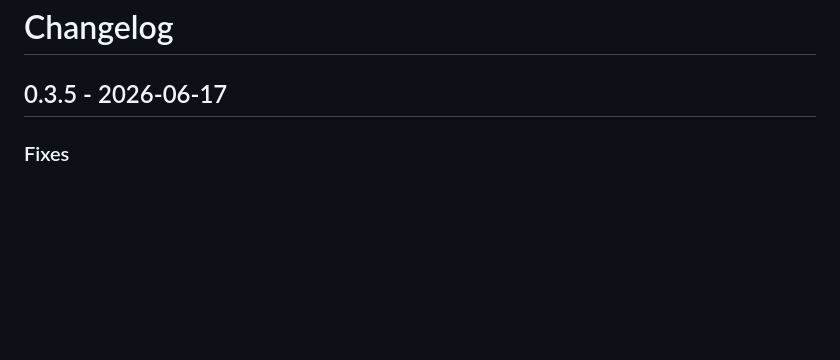
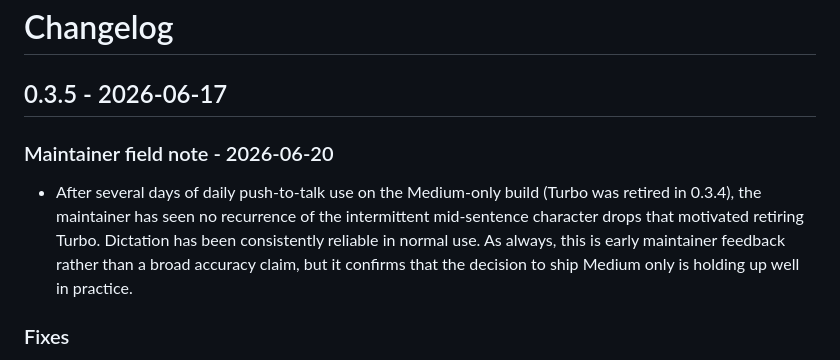
Before and after one commit to FlyingFSR/friday, a Markdown page: CHANGELOG.md, the part around the change. GitHub-like rendering; blank space fills up the shorter version.

Commit message:
docs: add 0.3.5 maintainer field note (Medium-only build stable in daily use)

```diff
--- a/CHANGELOG.md
+++ b/CHANGELOG.md
@@ -1,6 +1,15 @@
 # Changelog
 
 ## 0.3.5 - 2026-06-17
+
+### Maintainer field note - 2026-06-20
+
+- After several days of daily push-to-talk use on the Medium-only build (Turbo
+  was retired in 0.3.4), the maintainer has seen no recurrence of the
+  intermittent mid-sentence character drops that motivated retiring Turbo.
+  Dictation has been consistently reliable in normal use. As always, this is
+  early maintainer feedback rather than a broad accuracy claim, but it confirms
+  that the decision to ship Medium only is holding up well in practice.
 
 ### Fixes
 
```
